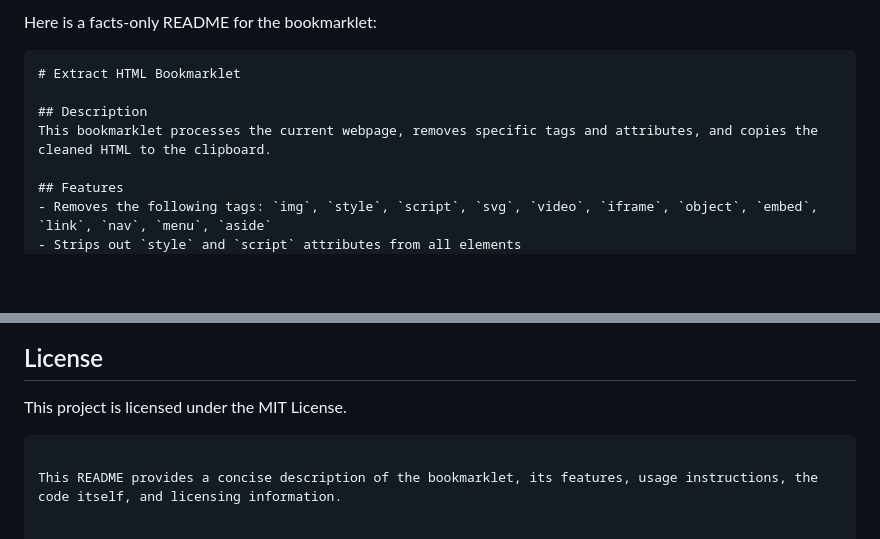
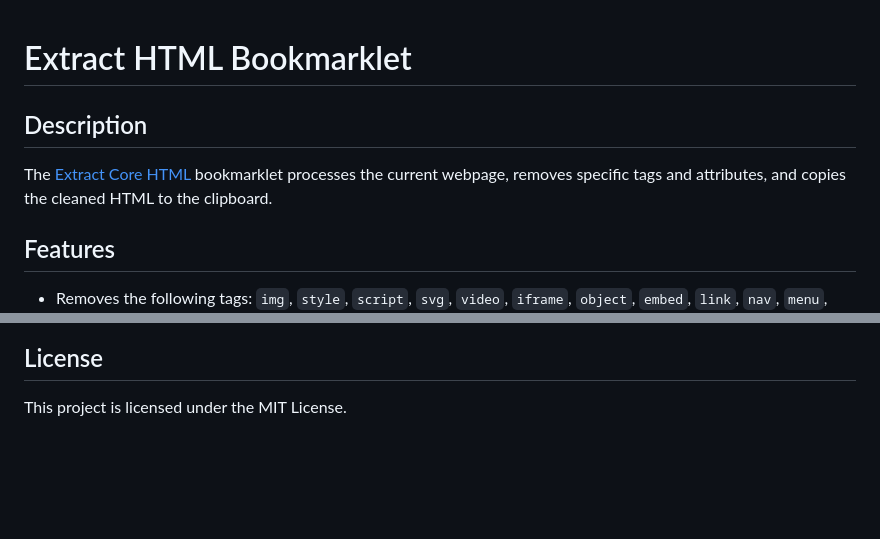
Before and after one commit to oaustegard/bookmarklets, a Markdown page: extract_core_html_README.md, 2 parts joined by grey strips. Rendered like a GitHub page; blank space fills up the shorter version.

Commit message:
Update extract_core_html_README.md
Removed wrapper text, added link to actual code

````diff
--- a/extract_core_html_README.md
+++ b/extract_core_html_README.md
@@ -1,10 +1,7 @@
-Here is a facts-only README for the bookmarklet:
-
-```markdown
 # Extract HTML Bookmarklet
 
 ## Description
-This bookmarklet processes the current webpage, removes specific tags and attributes, and copies the cleaned HTML to the clipboard.
+The [Extract Core HTML](extract_core_html.js) bookmarklet processes the current webpage, removes specific tags and attributes, and copies the cleaned HTML to the clipboard.
 
 ## Features
 - Removes the following tags: `img`, `style`, `script`, `svg`, `video`, `iframe`, `object`, `embed`, `link`, `nav`, `menu`, `aside`
@@ -67,6 +64,3 @@ javascript:(function() {
 
 ## License
 This project is licensed under the MIT License.
-```
-
-This README provides a concise description of the bookmarklet, its features, usage instructions, the code itself, and licensing information.
````
